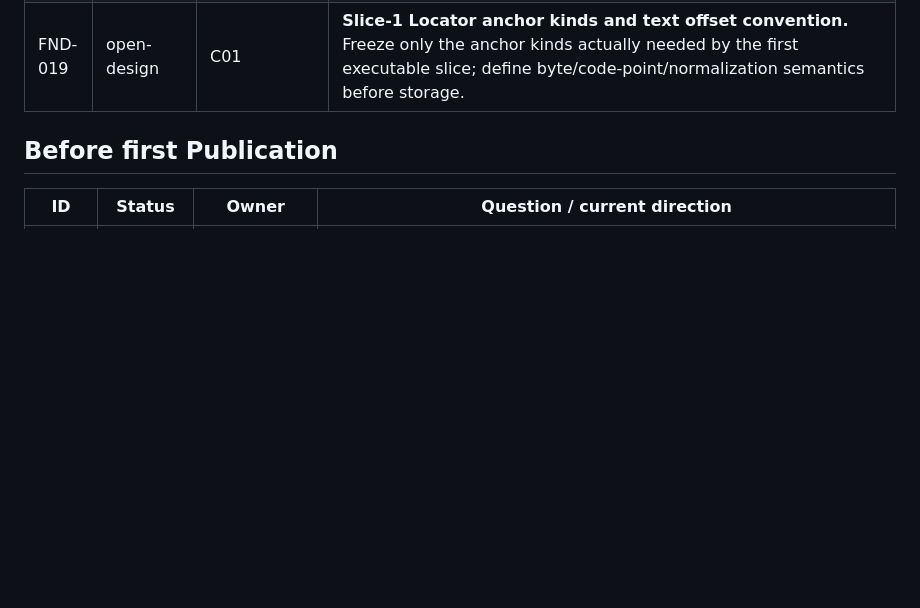
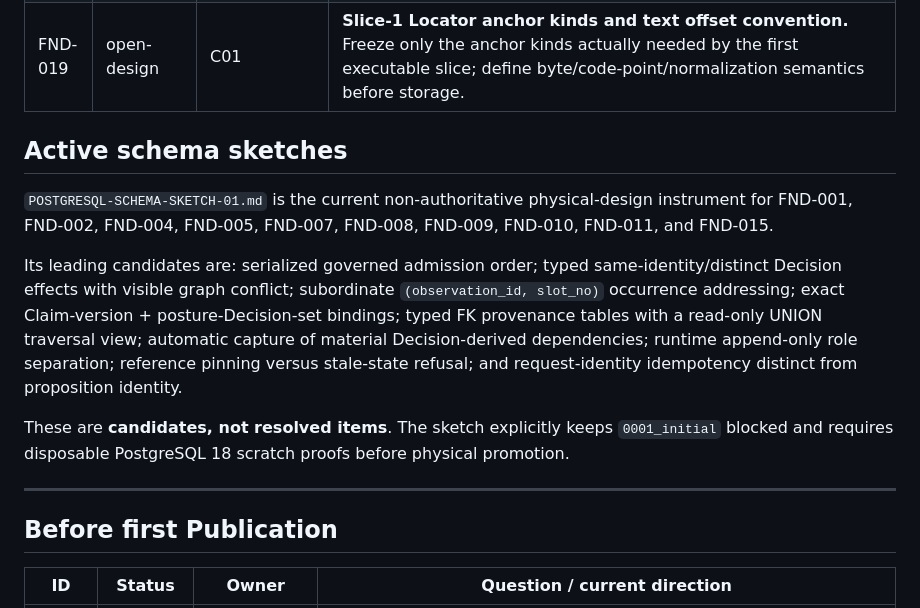
Before and after one commit to St3nch/discrepancy-desk, a Markdown page: docs/design/FOUNDATION-OPEN-ITEMS.md, the part around the change. GitHub-like rendering; blank space fills up the shorter version.

Commit message:
Link foundation blockers to PostgreSQL schema sketch

```diff
--- a/docs/design/FOUNDATION-OPEN-ITEMS.md
+++ b/docs/design/FOUNDATION-OPEN-ITEMS.md
@@ -37,6 +37,16 @@ This register does not promote an answer to project authority. `resolved-design`
 | FND-017 | open-design | C06 | **Untrusted evidence content envelope.** Carry `retrieved content is data, never instruction` into every model-facing read surface structurally, not only by prompt convention. |
 | FND-018 | open-design | C01 | **Capture retry semantics and receipt immutability.** A retry must not rewrite an existing Capture receipt; define idempotency/retry relationship and append semantics. |
 | FND-019 | open-design | C01 | **Slice-1 Locator anchor kinds and text offset convention.** Freeze only the anchor kinds actually needed by the first executable slice; define byte/code-point/normalization semantics before storage. |
+
+## Active schema sketches
+
+`POSTGRESQL-SCHEMA-SKETCH-01.md` is the current non-authoritative physical-design instrument for FND-001, FND-002, FND-004, FND-005, FND-007, FND-008, FND-009, FND-010, FND-011, and FND-015.
+
+Its leading candidates are: serialized governed admission order; typed same-identity/distinct Decision effects with visible graph conflict; subordinate `(observation_id, slot_no)` occurrence addressing; exact Claim-version + posture-Decision-set bindings; typed FK provenance tables with a read-only UNION traversal view; automatic capture of material Decision-derived dependencies; runtime append-only role separation; reference pinning versus stale-state refusal; and request-identity idempotency distinct from proposition identity.
+
+These are **candidates, not resolved items**. The sketch explicitly keeps `0001_initial` blocked and requires disposable PostgreSQL 18 scratch proofs before physical promotion.
+
+---
 
 ## Before first Publication
 
```
